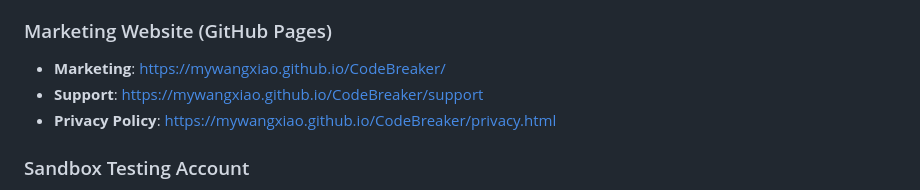
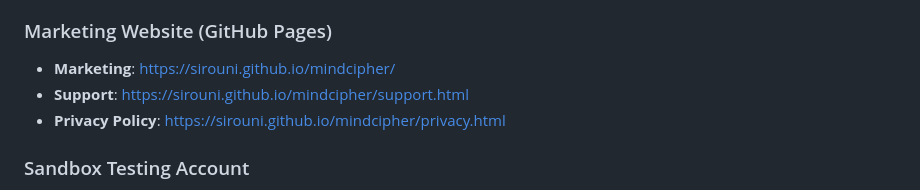
Before and after one commit to sirouni/mindcipher, a Markdown page: docs/DESIGN_SPECS.md, the part around the change. GitHub-like rendering.

Commit message:
fix: Update GitHub Pages URLs to actual repo
Co-authored-by: Cursor <cursoragent@cursor.com>

```diff
--- a/docs/DESIGN_SPECS.md
+++ b/docs/DESIGN_SPECS.md
@@ -116,9 +116,9 @@ ffmpeg -y -i input.mp4 \
 - **SKU**: codebreaker-ios-001
 
 ### Marketing Website (GitHub Pages)
-- **Marketing**: https://mywangxiao.github.io/CodeBreaker/
-- **Support**: https://mywangxiao.github.io/CodeBreaker/support
-- **Privacy Policy**: https://mywangxiao.github.io/CodeBreaker/privacy.html
+- **Marketing**: https://sirouni.github.io/mindcipher/
+- **Support**: https://sirouni.github.io/mindcipher/support.html
+- **Privacy Policy**: https://sirouni.github.io/mindcipher/privacy.html
 
 ### Sandbox Testing Account
 - **Email**: mindcipher.sandbox01@outlook.com
```
